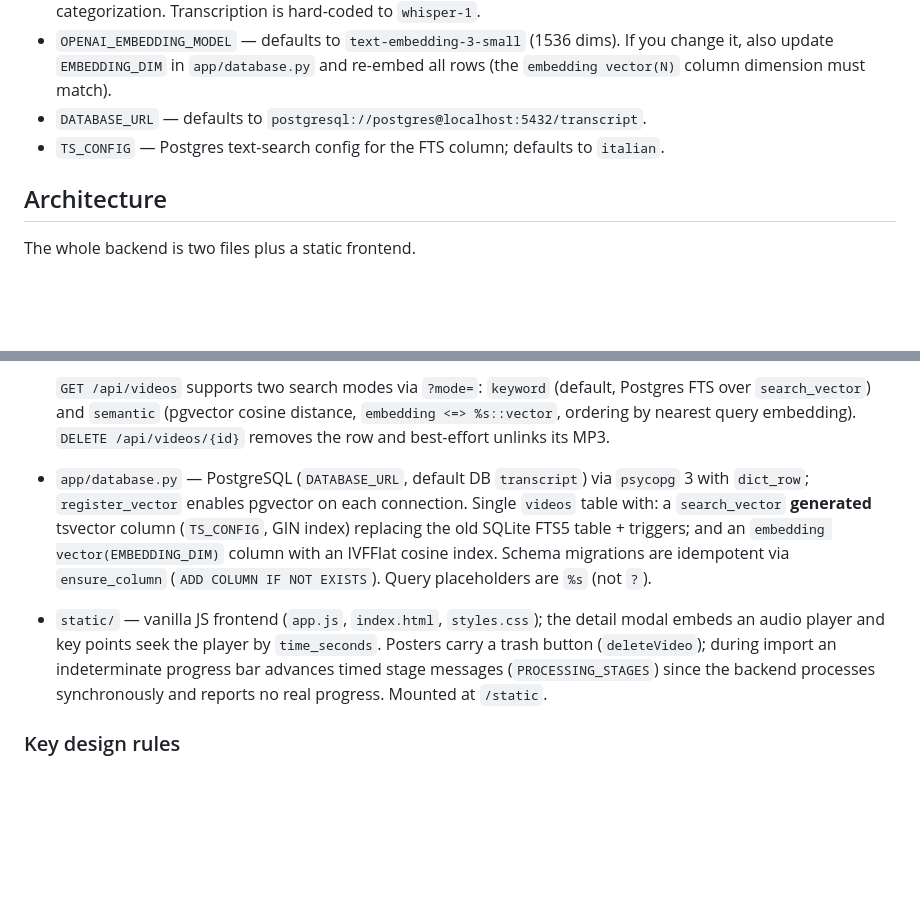
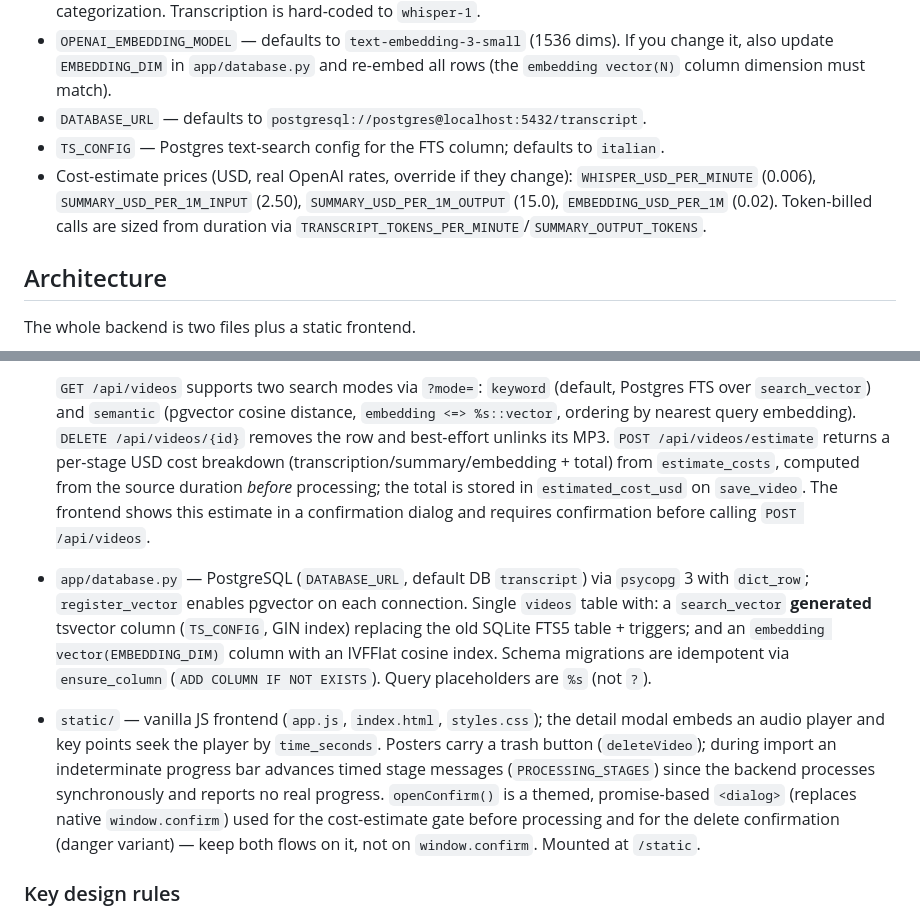
Before and after one commit to arjunascagnetto/Vitra, a Markdown page: CLAUDE.md, 2 parts joined by grey strips. GitHub-like rendering; blank space fills up the shorter version.

Commit message:
@ Document cost estimate, breakdown and styled dialogs
Update CLAUDE.md (estimate endpoint + estimate_costs, pricing env vars,
openConfirm dialog) and README (cost-estimate feature and configurable prices).

Co-Authored-By: Claude Opus 4.8 <noreply@anthropic.com>
@

```diff
--- a/CLAUDE.md
+++ b/CLAUDE.md
@@ -77,6 +77,10 @@ bundled imageio-ffmpeg binary, so audio download/import works on Windows.
   rows (the `embedding vector(N)` column dimension must match).
 - `DATABASE_URL` — defaults to `postgresql://postgres@localhost:5432/transcript`.
 - `TS_CONFIG` — Postgres text-search config for the FTS column; defaults to `italian`.
+- Cost-estimate prices (USD, real OpenAI rates, override if they change):
+  `WHISPER_USD_PER_MINUTE` (0.006), `SUMMARY_USD_PER_1M_INPUT` (2.50),
+  `SUMMARY_USD_PER_1M_OUTPUT` (15.0), `EMBEDDING_USD_PER_1M` (0.02). Token-billed
+  calls are sized from duration via `TRANSCRIPT_TOKENS_PER_MINUTE`/`SUMMARY_OUTPUT_TOKENS`.
 
 ## Architecture
 
@@ -112,6 +116,11 @@ The whole backend is two files plus a static frontend.
   Postgres FTS over `search_vector`) and `semantic` (pgvector cosine distance,
   `embedding <=> %s::vector`, ordering by nearest query embedding).
   `DELETE /api/videos/{id}` removes the row and best-effort unlinks its MP3.
+  `POST /api/videos/estimate` returns a per-stage USD cost breakdown
+  (transcription/summary/embedding + total) from `estimate_costs`, computed from
+  the source duration *before* processing; the total is stored in
+  `estimated_cost_usd` on `save_video`. The frontend shows this estimate in a
+  confirmation dialog and requires confirmation before calling `POST /api/videos`.
 
 - `app/database.py` — PostgreSQL (`DATABASE_URL`, default DB `transcript`) via
   `psycopg` 3 with `dict_row`; `register_vector` enables pgvector on each
@@ -125,8 +134,11 @@ The whole backend is two files plus a static frontend.
   detail modal embeds an audio player and key points seek the player by
   `time_seconds`. Posters carry a trash button (`deleteVideo`); during import an
   indeterminate progress bar advances timed stage messages (`PROCESSING_STAGES`)
-  since the backend processes synchronously and reports no real progress. Mounted
-  at `/static`.
+  since the backend processes synchronously and reports no real progress.
+  `openConfirm()` is a themed, promise-based `<dialog>` (replaces native
+  `window.confirm`) used for the cost-estimate gate before processing and for the
+  delete confirmation (danger variant) — keep both flows on it, not on
+  `window.confirm`. Mounted at `/static`.
 
 ### Key design rules
 
```
Also changed, not shown: README.md (+8 -0 lines).
